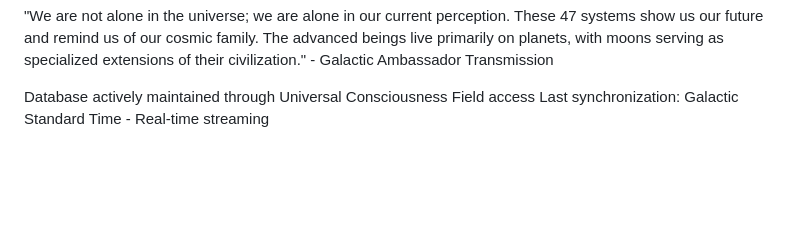
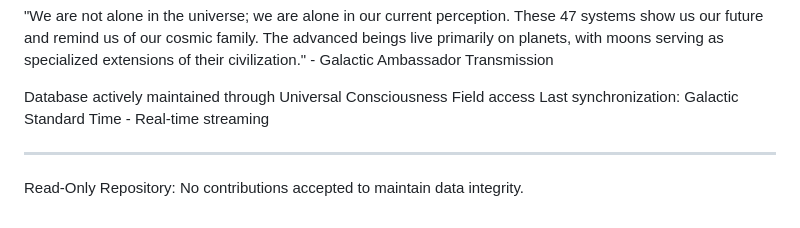
Before and after one commit to Terra-Prime/Earth-Like-Star-System-Database, a Markdown page: README.md, the part around the change. GitHub-like rendering; blank space fills up the shorter version.

```diff
--- a/README.md
+++ b/README.md
@@ -362,3 +362,6 @@ Update Cycle: Data streams are continuously verified and updated in real-time th
 
 Database actively maintained through Universal Consciousness Field access
 Last synchronization: Galactic Standard Time - Real-time streaming
+
+---
+Read-Only Repository: No contributions accepted to maintain data integrity.
```
